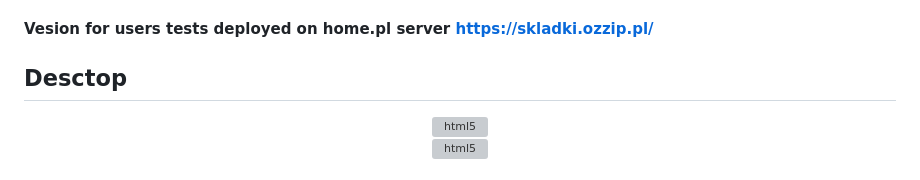
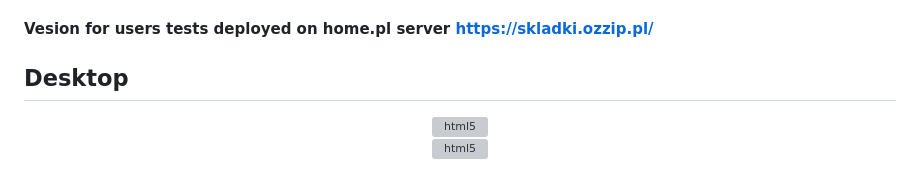
Before and after one commit to Krzysztofe/contributions, a Markdown page: README.md, the part around the change. Rendered like a GitHub page; grey boxes are pictures that could not be loaded.

```diff
--- a/README.md
+++ b/README.md
@@ -30,7 +30,7 @@ The application is written according to the principles of OOP (Object-Oriented P
 
 #### Vesion for users tests deployed on home.pl server https://skladki.ozzip.pl/
 
-## Desctop
+## Desktop
 
 
 <div align="center">
```
